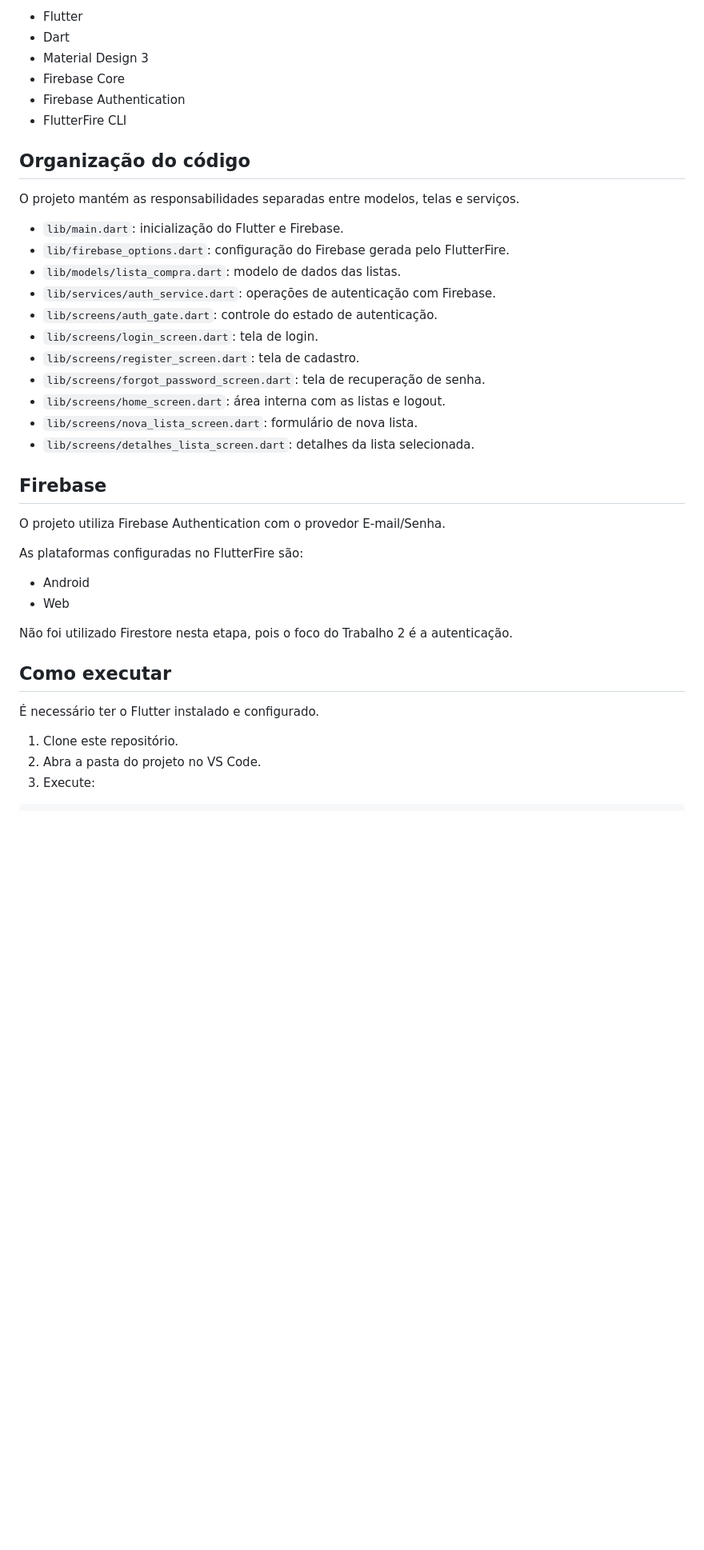
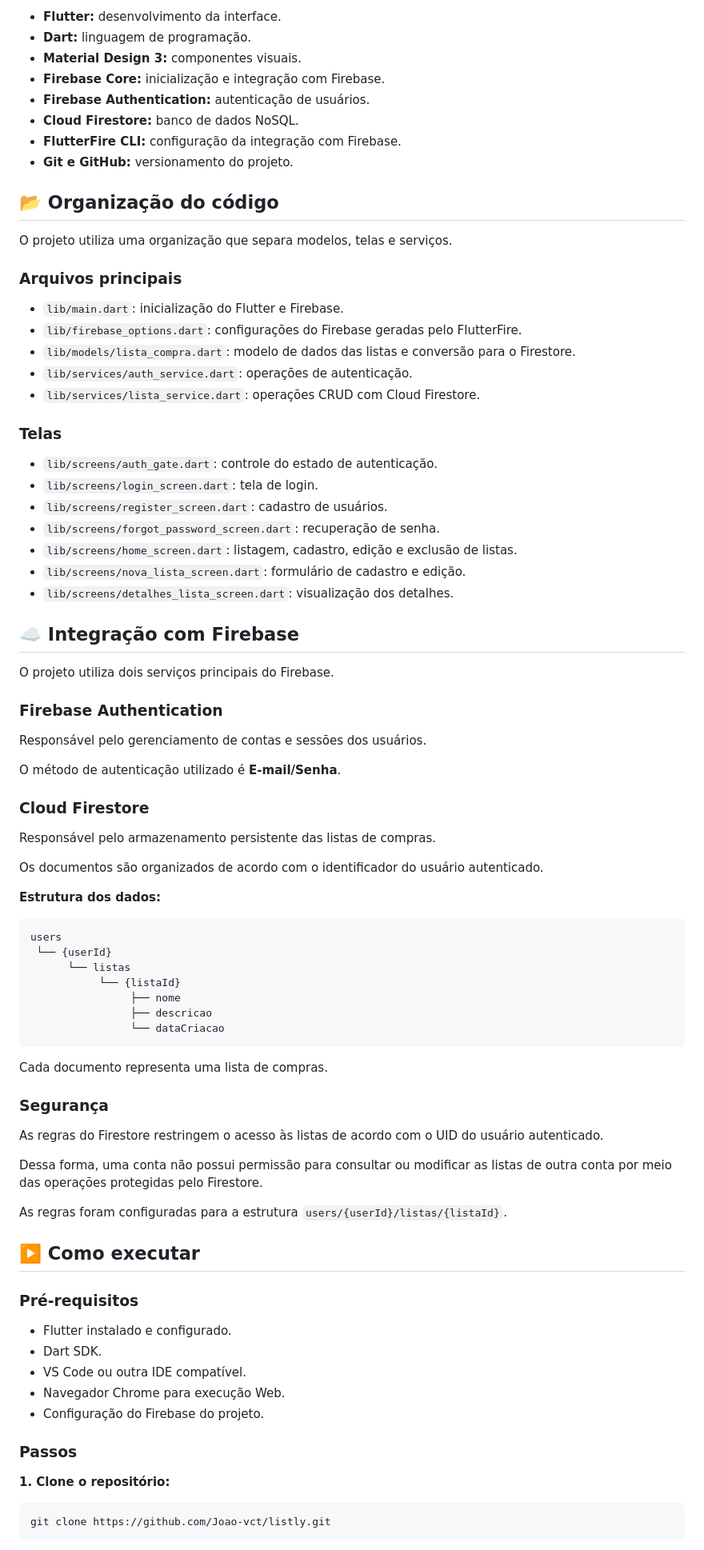
Before and after one commit to Joao-vct/listly, a Markdown page: README.md, the part around one of its changes. Shown at 80% size. Drawn GitHub-style; blank space fills up the shorter version.

Commit message:
Atualiza README com funcionalidades do Trabalho 3

````diff
--- a/README.md
+++ b/README.md
@@ -91,42 +138,88 @@ Apresenta o nome, a descrição e a data de criação da lista selecionada.
 
-- Flutter
-- Dart
-- Material Design 3
-- Firebase Core
-- Firebase Authentication
-- FlutterFire CLI
+- **Flutter:** desenvolvimento da interface.
+- **Dart:** linguagem de programação.
+- **Material Design 3:** componentes visuais.
+- **Firebase Core:** inicialização e integração com Firebase.
+- **Firebase Authentication:** autenticação de usuários.
+- **Cloud Firestore:** banco de dados NoSQL.
+- **FlutterFire CLI:** configuração da integração com Firebase.
+- **Git e GitHub:** versionamento do projeto.
 
-## Organização do código
+## 📂 Organização do código
 
-O projeto mantém as responsabilidades separadas entre modelos, telas e serviços.
+O projeto utiliza uma organização que separa modelos, telas e serviços.
+
+### Arquivos principais
 
 - `lib/main.dart`: inicialização do Flutter e Firebase.
-- `lib/firebase_options.dart`: configuração do Firebase gerada pelo FlutterFire.
-- `lib/models/lista_compra.dart`: modelo de dados das listas.
-- `lib/services/auth_service.dart`: operações de autenticação com Firebase.
+- `lib/firebase_options.dart`: configurações do Firebase geradas pelo FlutterFire.
+- `lib/models/lista_compra.dart`: modelo de dados das listas e conversão para o Firestore.
+- `lib/services/auth_service.dart`: operações de autenticação.
+- `lib/services/lista_service.dart`: operações CRUD com Cloud Firestore.
+
+### Telas
+
 - `lib/screens/auth_gate.dart`: controle do estado de autenticação.
 - `lib/screens/login_screen.dart`: tela de login.
-- `lib/screens/register_screen.dart`: tela de cadastro.
-- `lib/screens/forgot_password_screen.dart`: tela de recuperação de senha.
-- `lib/screens/home_screen.dart`: área interna com as listas e logout.
-- `lib/screens/nova_lista_screen.dart`: formulário de nova lista.
-- `lib/screens/detalhes_lista_screen.dart`: detalhes da lista selecionada.
+- `lib/screens/register_screen.dart`: cadastro de usuários.
+- `lib/screens/forgot_password_screen.dart`: recuperação de senha.
+- `lib/screens/home_screen.dart`: listagem, cadastro, edição e exclusão de listas.
+- `lib/screens/nova_lista_screen.dart`: formulário de cadastro e edição.
+- `lib/screens/detalhes_lista_screen.dart`: visualização dos detalhes.
 
-## Firebase
+## ☁️ Integração com Firebase
 
-O projeto utiliza Firebase Authentication com o provedor E-mail/Senha.
+O projeto utiliza dois serviços principais do Firebase.
 
-As plataformas configuradas no FlutterFire são:
+### Firebase Authentication
 
-- Android
-- Web
+Responsável pelo gerenciamento de contas e sessões dos usuários.
 
-Não foi utilizado Firestore nesta etapa, pois o foco do Trabalho 2 é a autenticação.
+O método de autenticação utilizado é **E-mail/Senha**.
 
-## Como executar
+### Cloud Firestore
 
-É necessário ter o Flutter instalado e configurado.
+Responsável pelo armazenamento persistente das listas de compras.
 
-1. Clone este repositório.
-2. Abra a pasta do projeto no VS Code.
-3. Execute:
+Os documentos são organizados de acordo com o identificador do usuário autenticado.
+
+**Estrutura dos dados:**
+
+```text
+users
+ └── {userId}
+      └── listas
+           └── {listaId}
+                ├── nome
+                ├── descricao
+                └── dataCriacao
+```
+
+Cada documento representa uma lista de compras.
+
+### Segurança
+
+As regras do Firestore restringem o acesso às listas de acordo com o UID do usuário autenticado.
+
+Dessa forma, uma conta não possui permissão para consultar ou modificar as listas de outra conta por meio das operações protegidas pelo Firestore.
+
+As regras foram configuradas para a estrutura `users/{userId}/listas/{listaId}`.
+
+## ▶️ Como executar
+
+### Pré-requisitos
+
+- Flutter instalado e configurado.
+- Dart SDK.
+- VS Code ou outra IDE compatível.
+- Navegador Chrome para execução Web.
+- Configuração do Firebase do projeto.
+
+### Passos
+
+**1. Clone o repositório:**
+
+```bash
+git clone https://github.com/Joao-vct/listly.git
+```
+
````
Also changed, not shown: other parts of README.md (+191 -77 lines).
